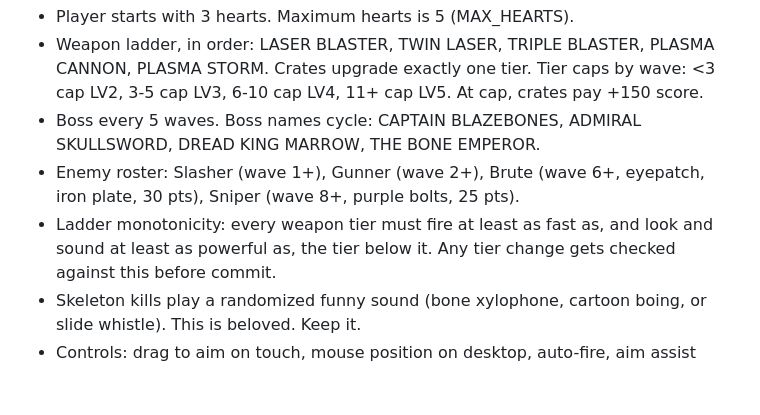
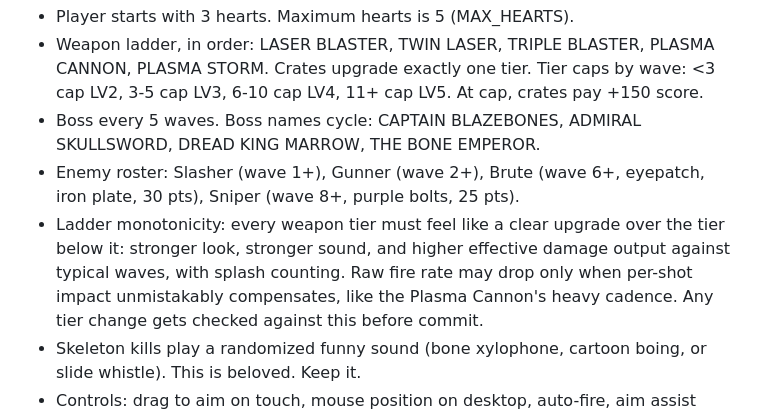
Before and after one commit to taylorlynch1/space-skeletons, a Markdown page: CLAUDE.md, the part around the change. GitHub-like rendering; blank space fills up the shorter version.

Commit message:
docs: amend ladder monotonicity to effective damage with splash, heavy cadence allowed when per-shot impact compensates
Co-Authored-By: Claude Fable 5 <noreply@anthropic.com>

```diff
--- a/CLAUDE.md
+++ b/CLAUDE.md
@@ -51,8 +51,11 @@ never from harder execution. He should never feel punished.
   SKULLSWORD, DREAD KING MARROW, THE BONE EMPEROR.
 - Enemy roster: Slasher (wave 1+), Gunner (wave 2+), Brute (wave 6+,
   eyepatch, iron plate, 30 pts), Sniper (wave 8+, purple bolts, 25 pts).
-- Ladder monotonicity: every weapon tier must fire at least as fast
-  as, and look and sound at least as powerful as, the tier below it.
+- Ladder monotonicity: every weapon tier must feel like a clear
+  upgrade over the tier below it: stronger look, stronger sound, and
+  higher effective damage output against typical waves, with splash
+  counting. Raw fire rate may drop only when per-shot impact
+  unmistakably compensates, like the Plasma Cannon's heavy cadence.
   Any tier change gets checked against this before commit.
 - Skeleton kills play a randomized funny sound (bone xylophone, cartoon
   boing, or slide whistle). This is beloved. Keep it.
```
